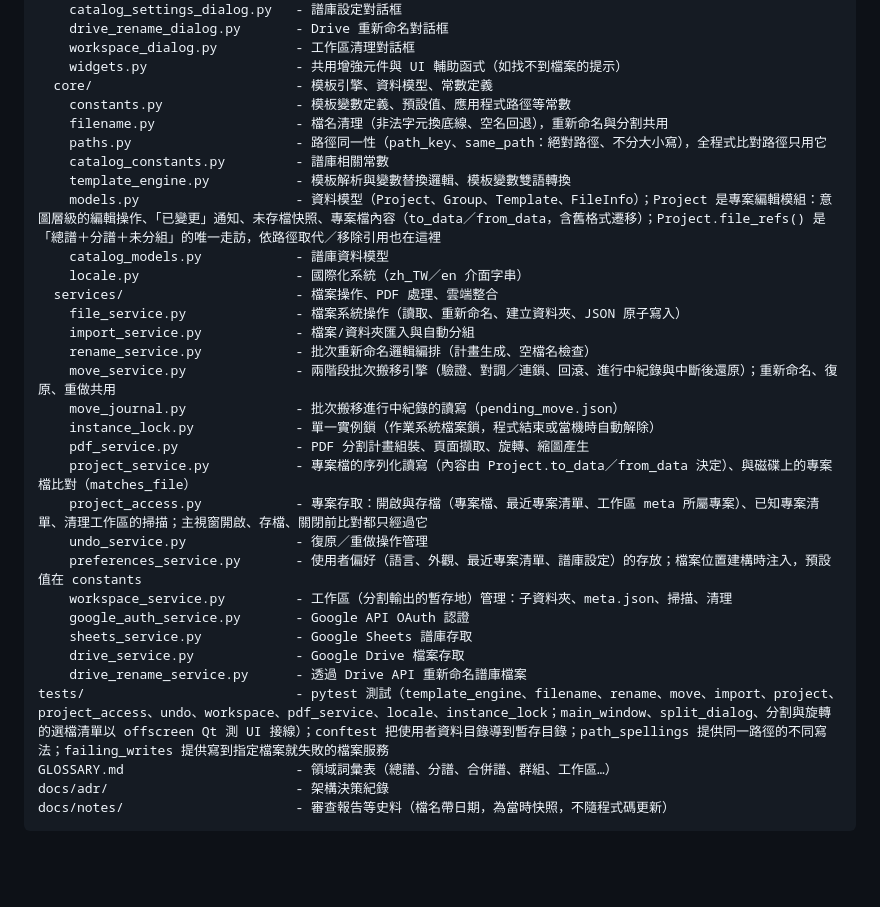
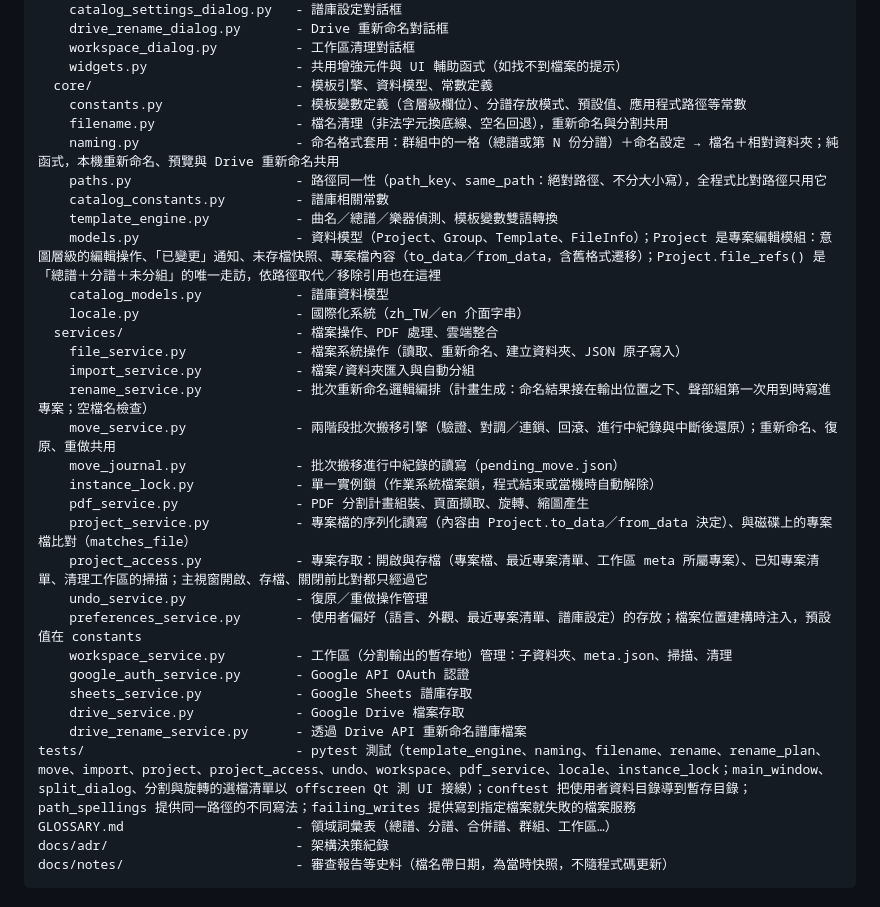
Before and after one commit to Suikann/ling-ling-suite, a Markdown page: CLAUDE.md, the part around one of its changes. Drawn GitHub-style; blank space fills up the shorter version.

```diff
--- a/CLAUDE.md
+++ b/CLAUDE.md
@@ -234,18 +234,19 @@ src/
     workspace_dialog.py          - 工作區清理對話框
     widgets.py                   - 共用增強元件與 UI 輔助函式（如找不到檔案的提示）
   core/                          - 模板引擎、資料模型、常數定義
-    constants.py                 - 模板變數定義、預設值、應用程式路徑等常數
+    constants.py                 - 模板變數定義（含層級欄位）、分譜存放模式、預設值、應用程式路徑等常數
     filename.py                  - 檔名清理（非法字元換底線、空名回退），重新命名與分割共用
+    naming.py                    - 命名格式套用：群組中的一格（總譜或第 N 份分譜）＋命名設定 → 檔名＋相對資料夾；純函式，本機重新命名、預覽與 Drive 重新命名共用
     paths.py                     - 路徑同一性（path_key、same_path：絕對路徑、不分大小寫），全程式比對路徑只用它
     catalog_constants.py         - 譜庫相關常數
-    template_engine.py           - 模板解析與變數替換邏輯、模板變數雙語轉換
+    template_engine.py           - 曲名／總譜／樂器偵測、模板變數雙語轉換
     models.py                    - 資料模型（Project、Group、Template、FileInfo）；Project 是專案編輯模組：意圖層級的編輯操作、「已變更」通知、未存檔快照、專案檔內容（to_data／from_data，含舊格式遷移）；Project.file_refs() 是「總譜＋分譜＋未分組」的唯一走訪，依路徑取代／移除引用也在這裡
     catalog_models.py            - 譜庫資料模型
     locale.py                    - 國際化系統（zh_TW／en 介面字串）
   services/                      - 檔案操作、PDF 處理、雲端整合
     file_service.py              - 檔案系統操作（讀取、重新命名、建立資料夾、JSON 原子寫入）
     import_service.py            - 檔案/資料夾匯入與自動分組
-    rename_service.py            - 批次重新命名邏輯編排（計畫生成、空檔名檢查）
+    rename_service.py            - 批次重新命名邏輯編排（計畫生成：命名結果接在輸出位置之下、聲部組第一次用到時寫進專案；空檔名檢查）
     move_service.py              - 兩階段批次搬移引擎（驗證、對調／連鎖、回滾、進行中紀錄與中斷後還原）；重新命名、復原、重做共用
     move_journal.py              - 批次搬移進行中紀錄的讀寫（pending_move.json）
     instance_lock.py             - 單一實例鎖（作業系統檔案鎖，程式結束或當機時自動解除）
@@ -259,7 +260,7 @@ src/
     sheets_service.py            - Google Sheets 譜庫存取
     drive_service.py             - Google Drive 檔案存取
     drive_rename_service.py      - 透過 Drive API 重新命名譜庫檔案
-tests/                           - pytest 測試（template_engine、filename、rename、move、import、project、project_access、undo、workspace、pdf_service、locale、instance_lock；main_window、split_dialog、分割與旋轉的選檔清單以 offscreen Qt 測 UI 接線）；conftest 把使用者資料目錄導到暫存目錄；path_spellings 提供同一路徑的不同寫法；failing_writes 提供寫到指定檔案就失敗的檔案服務
+tests/                           - pytest 測試（template_engine、naming、filename、rename、rename_plan、move、import、project、project_access、undo、workspace、pdf_service、locale、instance_lock；main_window、split_dialog、分割與旋轉的選檔清單以 offscreen Qt 測 UI 接線）；conftest 把使用者資料目錄導到暫存目錄；path_spellings 提供同一路徑的不同寫法；failing_writes 提供寫到指定檔案就失敗的檔案服務
 GLOSSARY.md                      - 領域詞彙表（總譜、分譜、合併譜、群組、工作區…）
 docs/adr/                        - 架構決策紀錄
 docs/notes/                      - 審查報告等史料（檔名帶日期，為當時快照，不隨程式碼更新）
```
Also changed, not shown: other parts of CLAUDE.md (+15 -5 lines).
